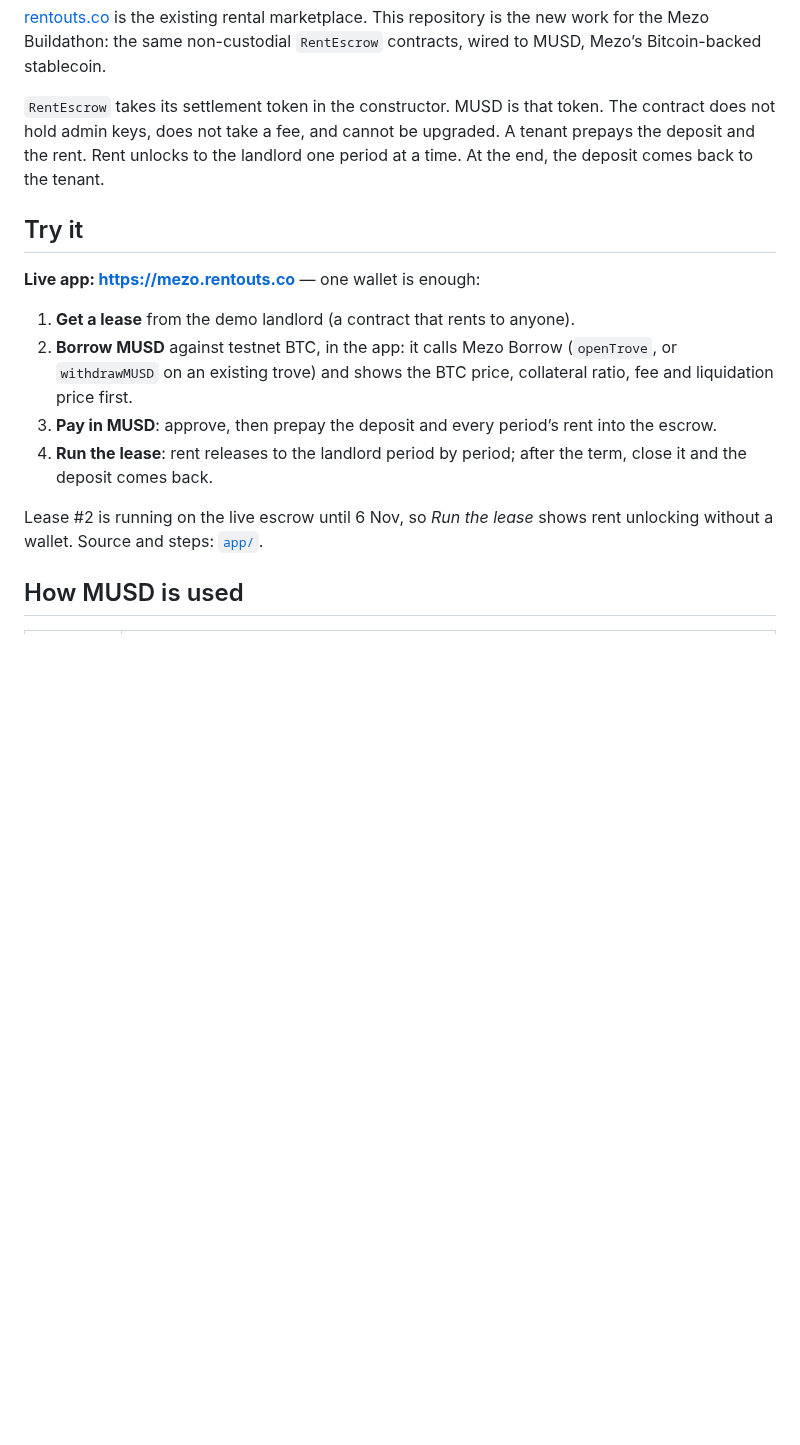
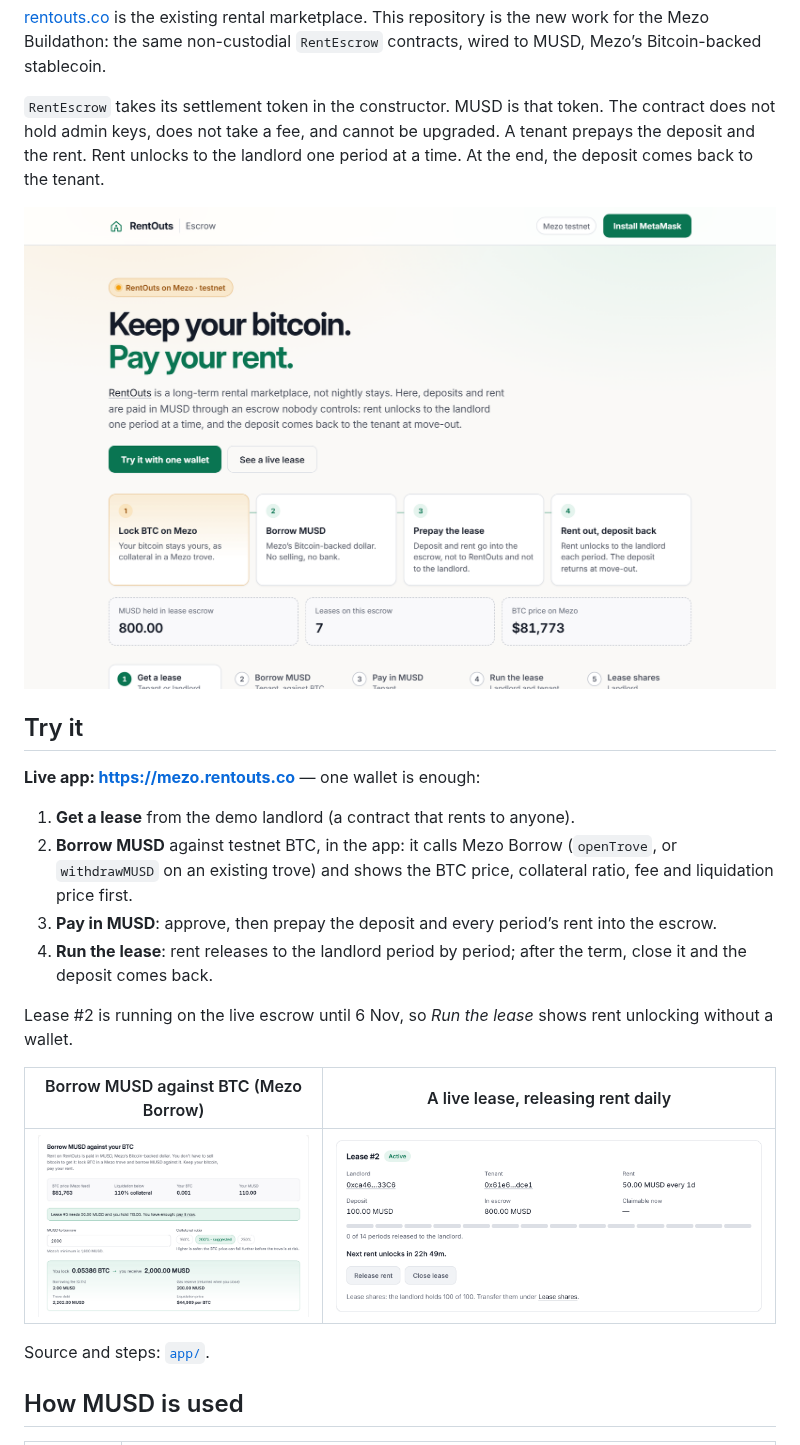
Before and after one commit to AiAlchemist0/rentouts-musd, a Markdown page: README.md, the part around the change. GitHub-like rendering; pictures changed too: docs/img/borrow.png (added), docs/img/home.png (added), docs/img/live-lease.png (added); blank space fills up the shorter version.

Commit message:
docs: screenshots in the README; social preview image

```diff
--- a/README.md
+++ b/README.md
@@ -5,6 +5,8 @@
 [rentouts.co](https://rentouts.co) is the existing rental marketplace. This repository is the new work for the Mezo Buildathon: the same non-custodial `RentEscrow` contracts, wired to MUSD, Mezo’s Bitcoin-backed stablecoin.
 
 `RentEscrow` takes its settlement token in the constructor. MUSD is that token. The contract does not hold admin keys, does not take a fee, and cannot be upgraded. A tenant prepays the deposit and the rent. Rent unlocks to the landlord one period at a time. At the end, the deposit comes back to the tenant.
+
+![RentOuts on Mezo: keep your bitcoin, pay your rent](docs/img/home.png)
 
 ## Try it
 
@@ -15,7 +17,13 @@
 3. **Pay in MUSD**: approve, then prepay the deposit and every period’s rent into the escrow.
 4. **Run the lease**: rent releases to the landlord period by period; after the term, close it and the deposit comes back.
 
-Lease #2 is running on the live escrow until 6 Nov, so *Run the lease* shows rent unlocking without a wallet. Source and steps: [`app/`](app/README.md).
+Lease #2 is running on the live escrow until 6 Nov, so *Run the lease* shows rent unlocking without a wallet.
+
+| Borrow MUSD against BTC (Mezo Borrow) | A live lease, releasing rent daily |
+|---|---|
+| ![Borrow step](docs/img/borrow.png) | ![Lease #2](docs/img/live-lease.png) |
+
+Source and steps: [`app/`](app/README.md).
 
 ## How MUSD is used
 
```
Also changed, not shown: 2 other files.
